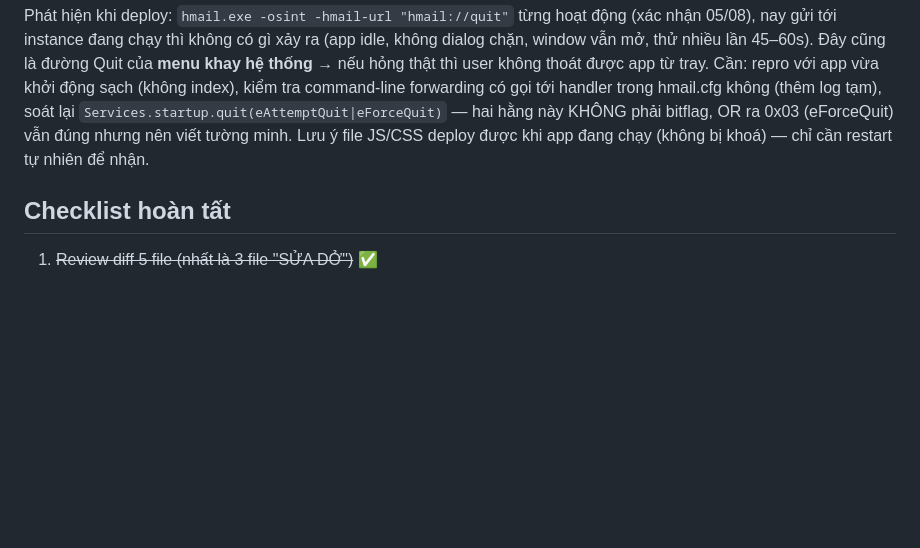
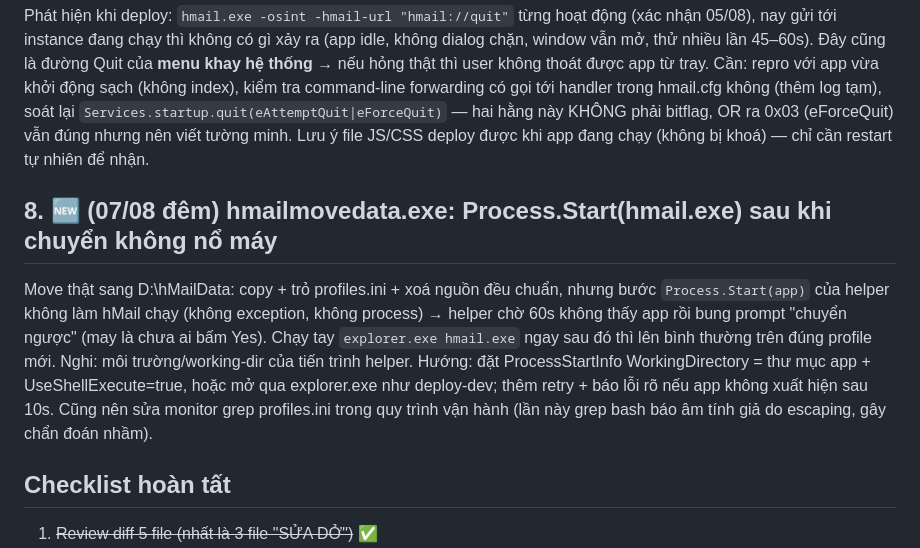
Before and after one commit to haoquangviet/hMail-Desktop, a Markdown page: docs/backlog-260807-open-issues.md, the part around the change. Rendered like a GitHub page; blank space fills up the shorter version.

Commit message:
Backlog: helper chuyển dữ liệu chưa tự mở lại được app sau move

```diff
--- a/docs/backlog-260807-open-issues.md
+++ b/docs/backlog-260807-open-issues.md
@@ -90,6 +90,17 @@ command-line forwarding có gọi tới handler trong hmail.cfg không (thêm lo
 (eForceQuit) vẫn đúng nhưng nên viết tường minh. Lưu ý file JS/CSS deploy được khi app đang chạy
 (không bị khoá) — chỉ cần restart tự nhiên để nhận.
 
+## 8. 🆕 (07/08 đêm) hmailmovedata.exe: Process.Start(hmail.exe) sau khi chuyển không nổ máy
+
+Move thật sang D:\hMailData: copy + trỏ profiles.ini + xoá nguồn đều chuẩn, nhưng bước
+`Process.Start(app)` của helper không làm hMail chạy (không exception, không process) → helper
+chờ 60s không thấy app rồi bung prompt "chuyển ngược" (may là chưa ai bấm Yes). Chạy tay
+`explorer.exe hmail.exe` ngay sau đó thì lên bình thường trên đúng profile mới. Nghi:
+môi trường/working-dir của tiến trình helper. Hướng: đặt ProcessStartInfo WorkingDirectory =
+thư mục app + UseShellExecute=true, hoặc mở qua explorer.exe như deploy-dev; thêm retry +
+báo lỗi rõ nếu app không xuất hiện sau 10s. Cũng nên sửa monitor grep profiles.ini trong
+quy trình vận hành (lần này grep bash báo âm tính giả do escaping, gây chẩn đoán nhầm).
+
 ## Checklist hoàn tất
 
 1. ~~Review diff 5 file (nhất là 3 file "SỬA DỞ")~~ ✅
```
